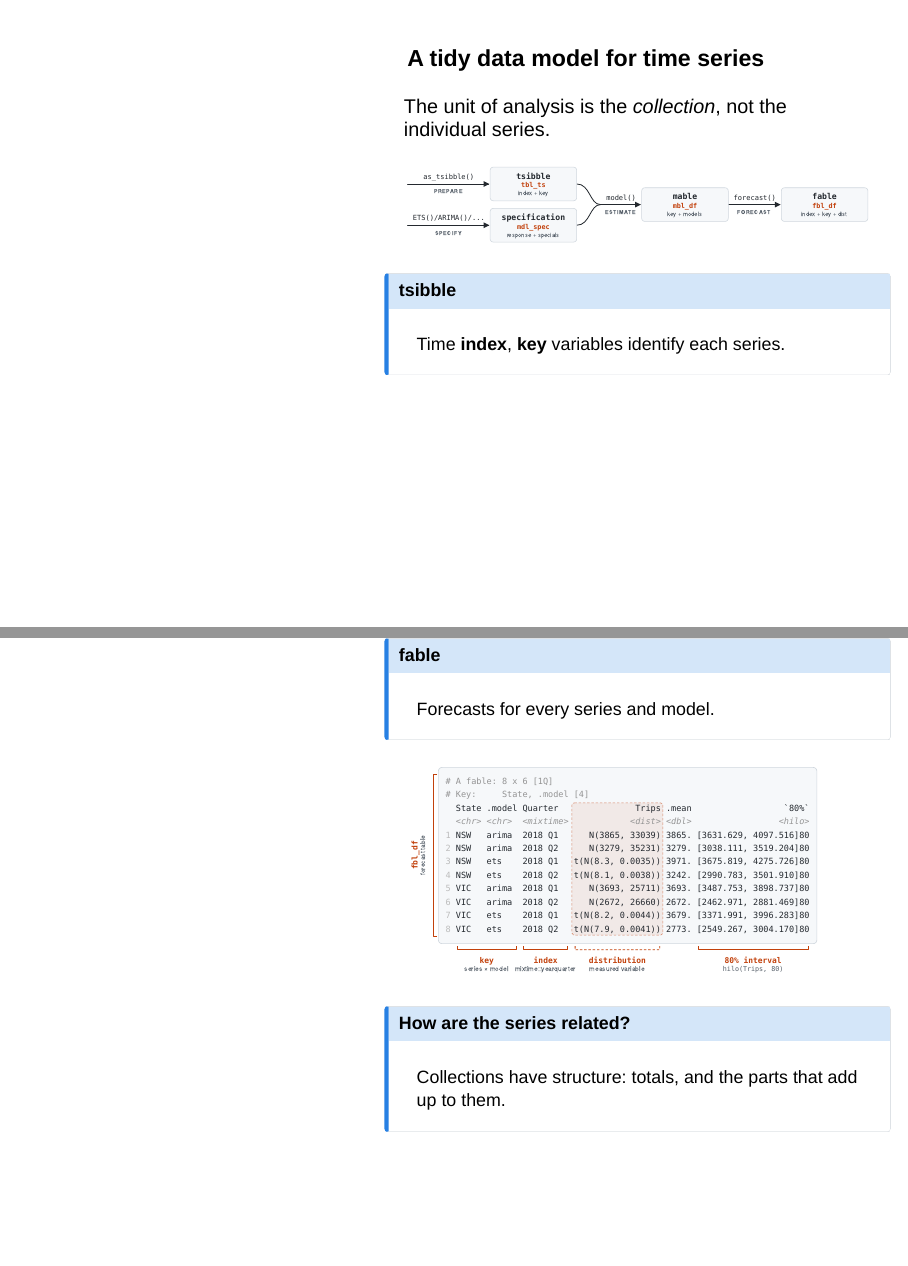
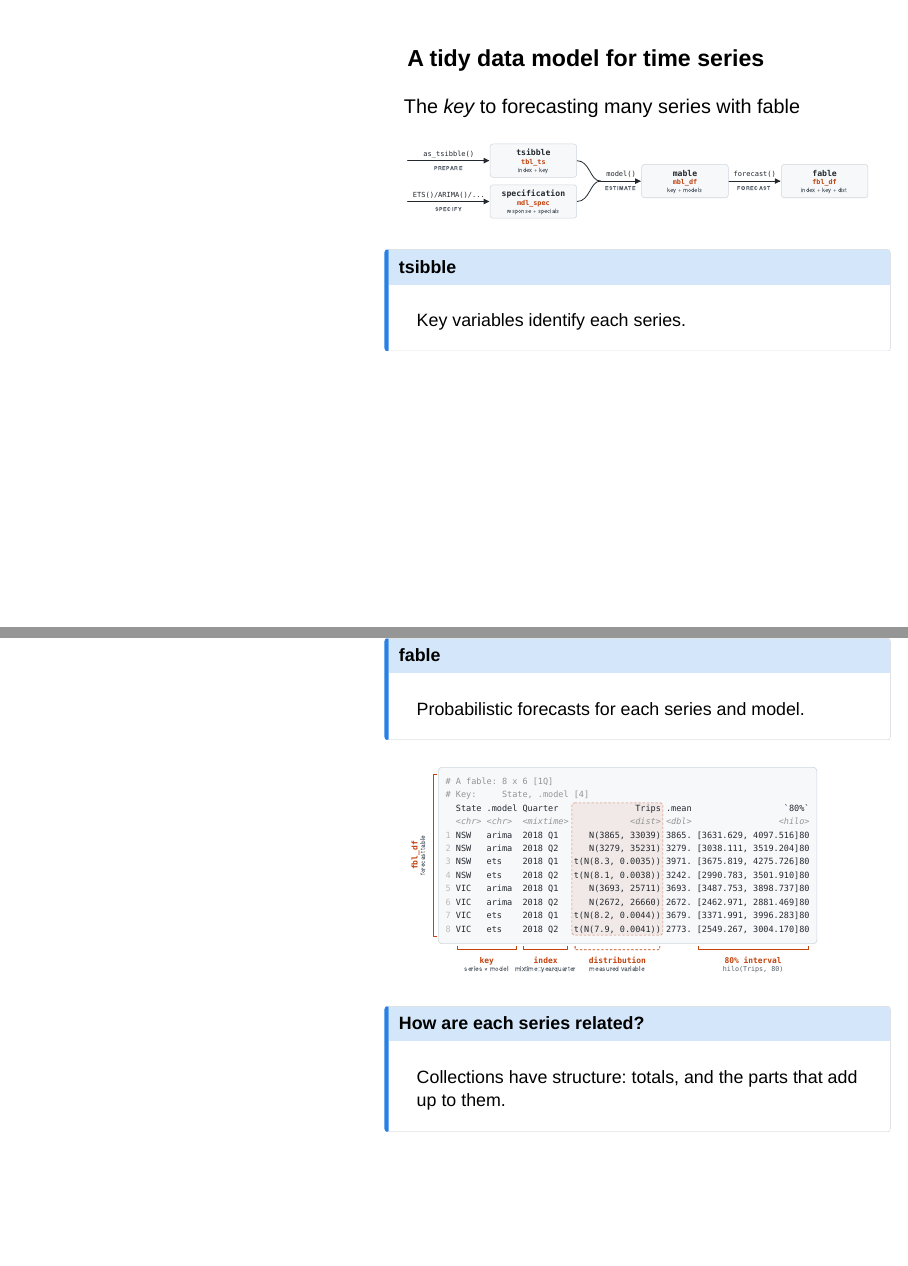
Before and after one commit to mitchelloharawild/talk-graph-temporal-uom2026, a Quarto document (index.qmd): pages 12 and 14 of 133, joined at a grey line. Rendered offline with R 4.5, knitr and Pandoc in place of Quarto, with nearby package versions; drawn as Slidy slides in place of the format the file asks for; some code elsewhere in the file could not run offline.

Commit message:
Reword the fable introduction slides

```diff
--- a/index.qmd
+++ b/index.qmd
@@ -286,9 +286,9 @@ Forecast distributions to evaluate, combine and compare.
 
 ### A tidy data model for time series
 
-The unit of analysis is the *collection*, not the individual series.
-
 ::: {.fragment .fade-out fragment-index=1}
+The *key* to forecasting many series with fable
+
 ![](media/fable/data-overview.svg){width="100%" fig-align="center"}
 :::
 
@@ -296,7 +296,7 @@ The unit of analysis is the *collection*, not the individual series.
 ::: {.callout-note icon=false}
 ## tsibble
 
-Time **index**, **key** variables identify each series.
+Key variables identify each series.
 :::
 
 ![](media/fable/tsibble.svg){width="70%" fig-align="center"}
@@ -312,21 +312,18 @@ One row per series, one column per model specification.
 ![](media/fable/mable-tint.svg){width="100%" fig-align="center"}
 :::
 
-::: {.fragment .fade-in fragment-index=3}
+::: {.fragment .fade-in-then-out fragment-index=3}
 ::: {.callout-note icon=false}
 ## fable
 
-Forecasts for every series and model.
-:::
-:::
-
-::: {.fragment .fade-in-then-out fragment-index=3}
+Probabilistic forecasts for each series and model.
+:::
 ![](media/fable/fable-table-hilo.svg){width="90%" fig-align="center"}
 :::
 
 ::: {.fragment .fade-up fragment-index=4}
-::: {.callout-question}
-## How are the series related?
+::: {.callout-question icon=-false}
+## How are each series related?
 
 Collections have structure: totals, and the parts that add up to them.
 :::
```
Also changed, not shown: index.qmd (2 more changed lines).
